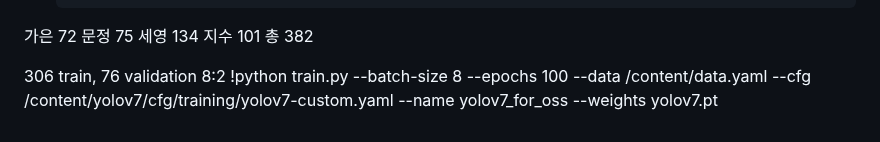
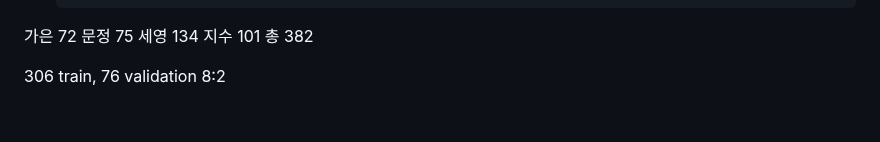
Before and after one commit to MechanIT/Speech-and-object-recognition-for-elderly-people-living-alone, a Markdown page: README.md, the part around one of its changes. Drawn GitHub-style.

```diff
--- a/README.md
+++ b/README.md
@@ -143,4 +139,3 @@ yolov3을 사용하기 위한 Darknet 환경설정 참고자료 : https://kd1658
 총 382
 
 306 train, 76 validation 8:2
-		!python train.py --batch-size 8 --epochs 100 --data /content/data.yaml --cfg /content/yolov7/cfg/training/yolov7-custom.yaml --name yolov7_for_oss --weights yolov7.pt
```
Also changed, not shown: other parts of README.md (+1 -5 lines).
